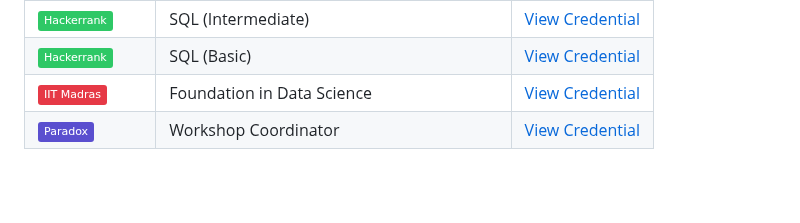
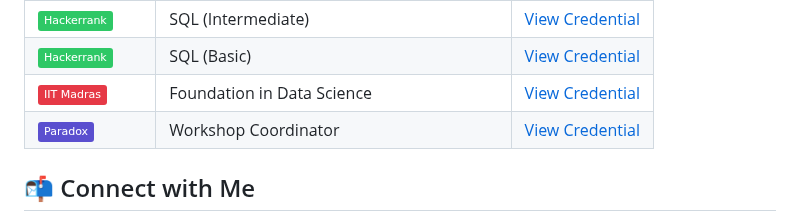
Before and after one commit to repo-sumit/repo-sumit, a Markdown page: README.md, the part around one of its changes. Rendered like a GitHub page; badges without logos; blank space fills up the shorter version.

```diff
--- a/README.md
+++ b/README.md
@@ -84,5 +84,6 @@ Hi there! I'm **Sumit**, a passionate and driven **Product Manager** with a stro
 | ![IIT Madras](https://img.shields.io/badge/-IIT%20Madras-E63946?style=flat) | Foundation in Data Science | [View Credential](https://drive.google.com/file/d/1H0mNShIQ0yo1MGt-7uM5fQ9tbaWxRIp7/view) |
 | ![Paradox](https://img.shields.io/badge/-Paradox-5A4FCF?style=flat) | Workshop Coordinator | [View Credential](https://paradox2024.com/certificates/PRDX24M4372) |
 
+## 📬 Connect with Me
 
 <p align="center">
```
Also changed, not shown: other parts of README.md (+13 -3 lines).
